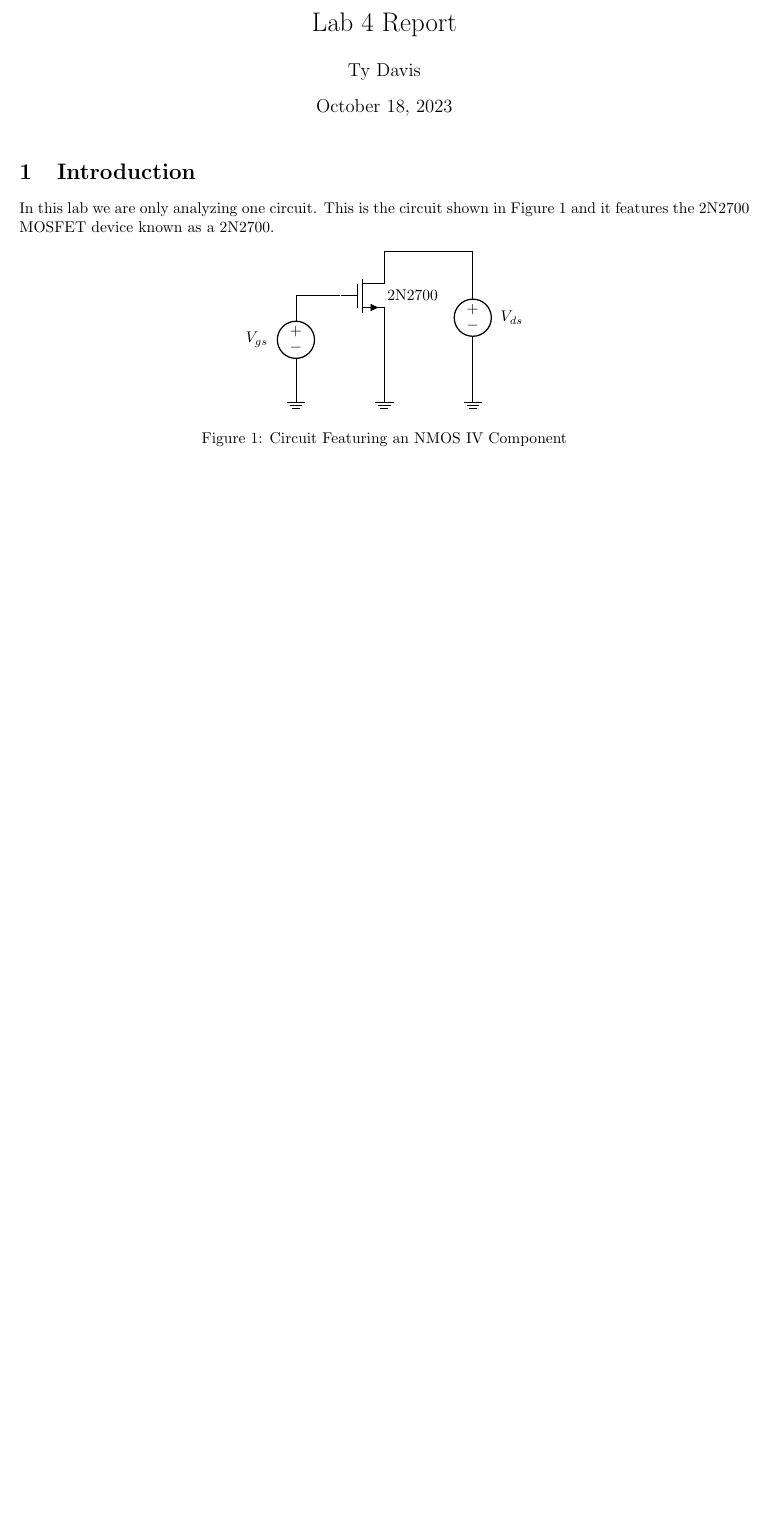
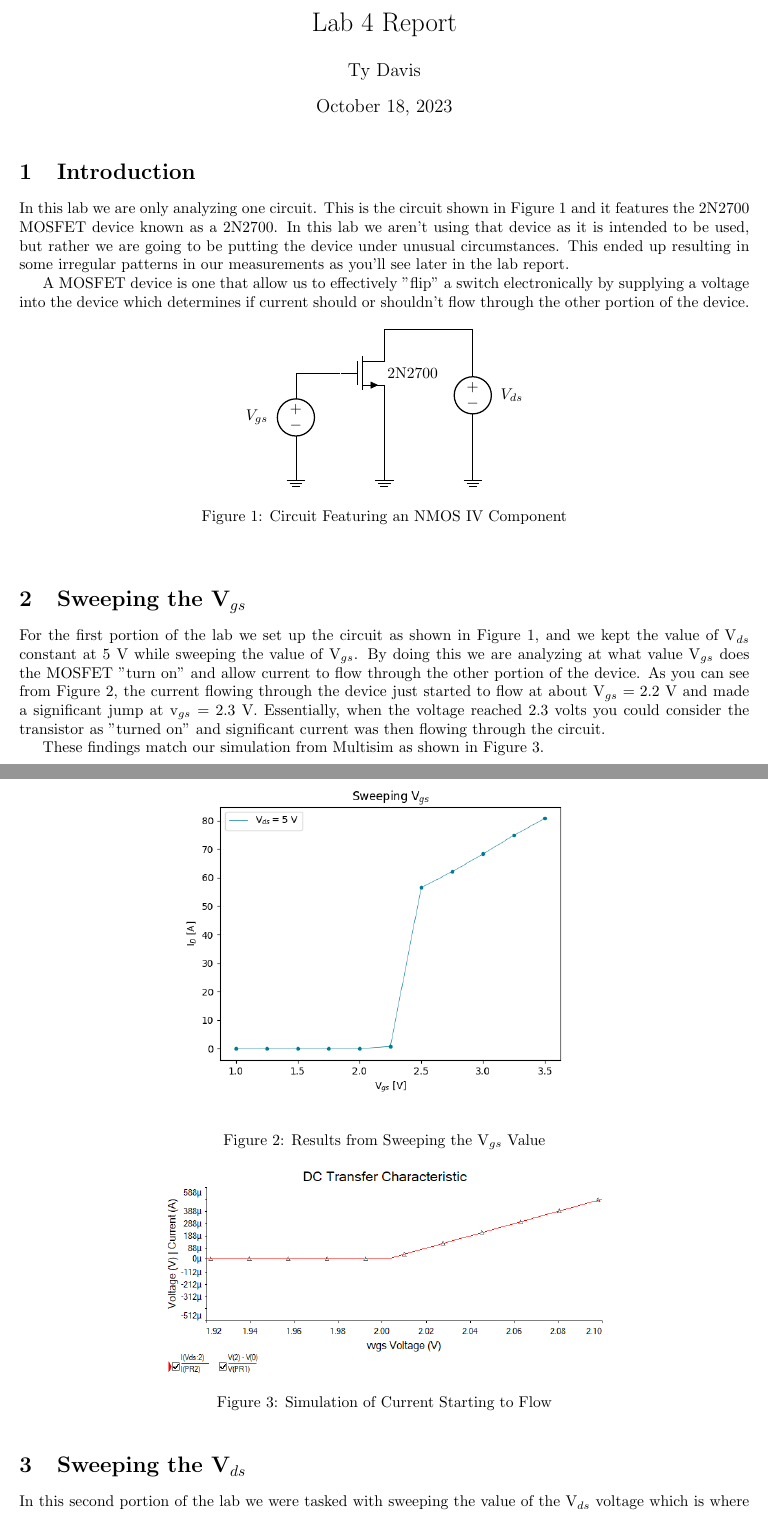
Before and after one commit to TyGuy60401/ECE3110, a LaTeX document (lab4/lab4-report.tex): part of the page before the commit and two parts of pages 1 and 2 of 3 after it, the two joined at a grey line, cut so that both start at the same text, the shorter picture padded with empty space. Compiled offline with pdfLaTeX.

Commit message:
Almost done with lab 4 report

```diff
--- a/lab4/lab4-report.tex
+++ b/lab4/lab4-report.tex
@@ -1,5 +1,6 @@
 \documentclass{article}
 \usepackage{../report}
+\usepackage[section]{placeins}
 \graphicspath{ {./imgs} }
 \title{Lab 4 Report}
 
@@ -8,7 +9,17 @@
 \section{Introduction}
 In this lab we are only analyzing one circuit. This is
 the circuit shown in Figure \ref{maincircuit} and it features
-the 2N2700 MOSFET device known as a 2N2700.
+the 2N2700 MOSFET device known as a 2N2700. In this lab we
+aren't using that device as it is intended to be used, but
+rather we are going to be putting the device under unusual
+circumstances. This ended up resulting in some irregular
+patterns in our measurements as you'll see later in the lab
+report.
+
+A MOSFET device is one that allow us to effectively "flip" a
+switch electronically by supplying a voltage into
+the device which determines if current should or shouldn't
+flow through the other portion of the device.
 
 \begin{figure}[h!]
   \begin{center}
@@ -24,6 +35,39 @@ the 2N2700 MOSFET device known as a 2N2700.
   \caption{Circuit Featuring an NMOS IV Component}
   \label{maincircuit}
   \end{center}
+\end{figure}
+
+\section{Sweeping the V$_{gs}$}
+For the first portion of the lab we set up the circuit as
+shown in Figure \ref{maincircuit}, and we kept the value of V$_{ds}$
+constant at 5 V while sweeping the value of V$_{gs}$. By doing
+this we are analyzing at what value V$_{gs}$ does the MOSFET "turn
+on" and allow current to flow through the other portion of the
+device. As you can see from Figure \ref{results1}, the current
+flowing through the device just started to flow at about V$_{gs}=2.2$ V
+and made a significant jump at v$_{gs}=2.3$ V. Essentially, when the
+voltage reached 2.3 volts you could consider the transistor as "turned
+on" and significant current was then flowing through the circuit.
+
+These findings match our simulation from Multisim as shown in Figure
+\ref{simcurrentstarts}.
+\begin{figure}[!htb]
+  \begin{center}
+    \includegraphics[width=.6\textwidth]{imgs/meas/sweepvds}
+  \end{center}
+  \caption{Results from Sweeping the V$_{gs}$ Value}
+  \label{results1}
+\end{figure}
+\begin{figure}[!htb]
+  \begin{center}
+    \includegraphics[width=0.6\textwidth]{imgs/sim/Id vs Vgs current starts}
+  \caption{Simulation of Current Starting to Flow}
+  \label{simcurrentstarts}
+  \end{center}
 
 \end{figure}
 
+\section{Sweeping the V$_{ds}$}
+In this second portion of the lab we were tasked with
+sweeping the value of the V$_{ds}$ voltage which
+is where the current that we are measuring is coming from.
```
Also changed, not shown: lab4/imgs/meas/sweepvgs.png, lab4/imgs/sim/Id vs Vds.png (added), lab4/imgs/sim/Id vs Vgs circuit.png (added), lab4/imgs/sim/Id vs Vgs current starts.png (added), lab4/imgs/sim/Id vs. Vgs.png (added), lab4/lab4-report.pdf, lab4/lab4-report.tex (15 more changed lines), 6 other files.
